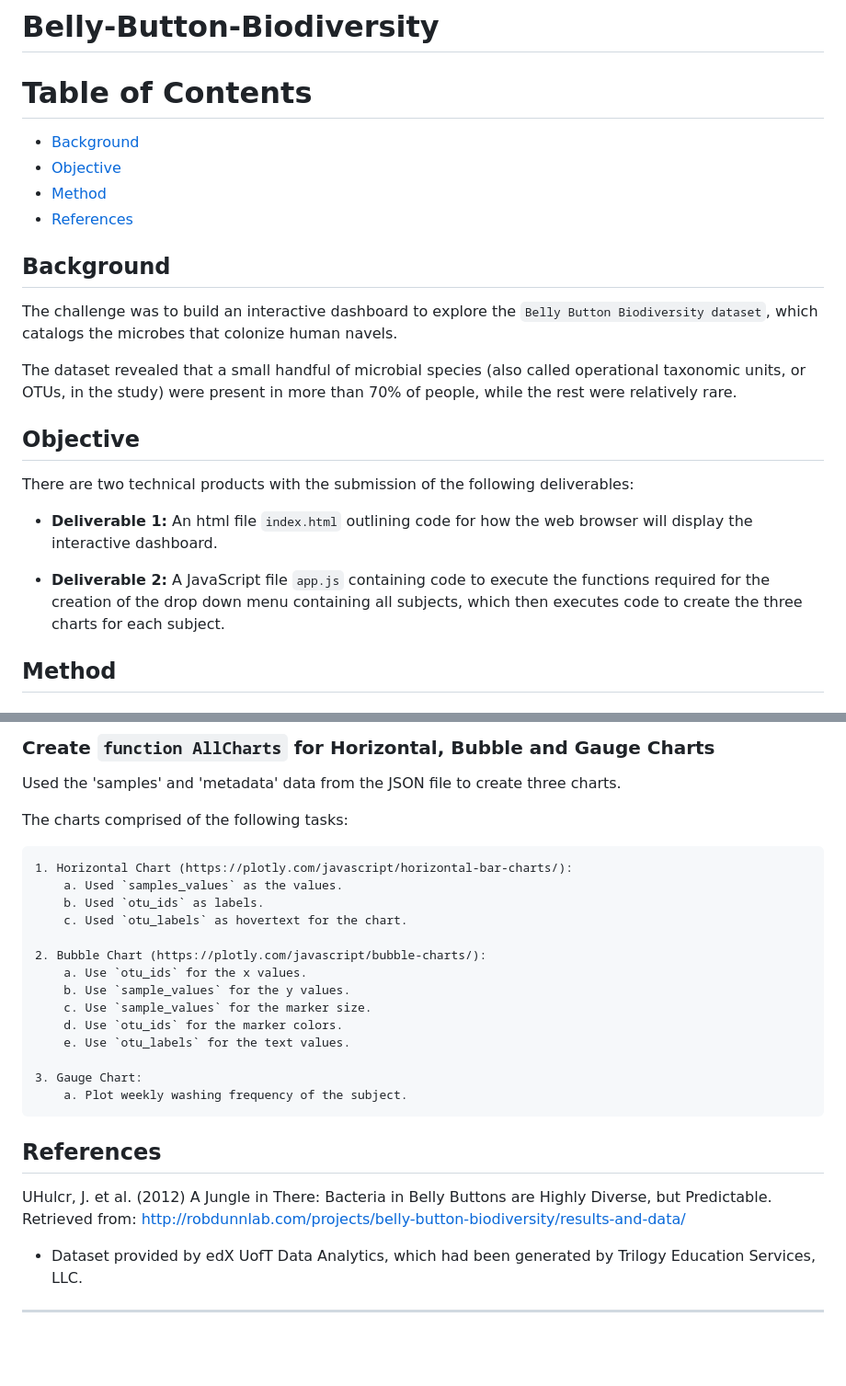
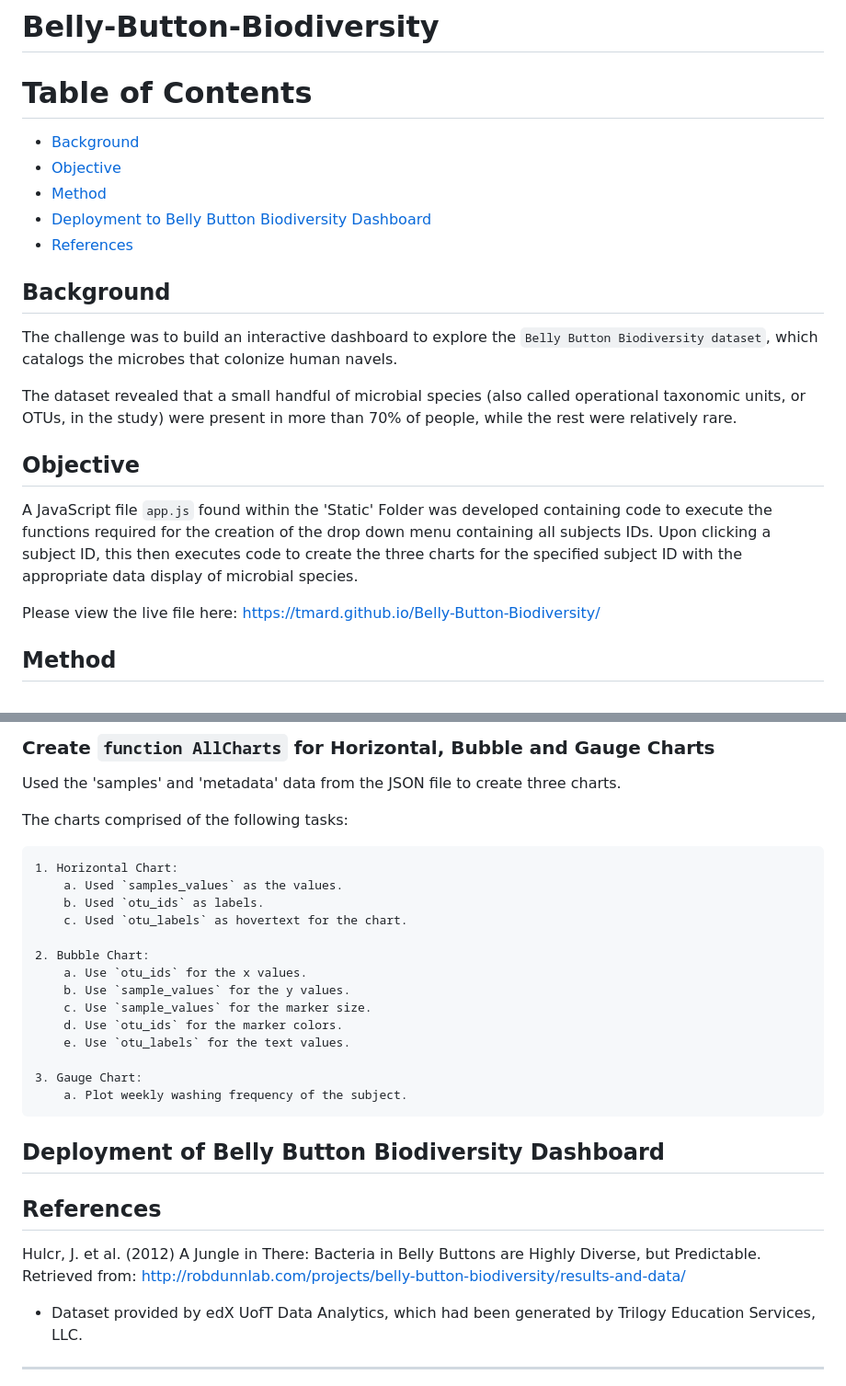
Before and after one commit to tmard/Belly-Button-Biodiversity, a Markdown page: README.md, 2 parts joined by grey strips. Shown at 92% size. GitHub-like rendering; blank space fills up the shorter version.

```diff
--- a/README.md
+++ b/README.md
@@ -8,6 +8,7 @@ Table of Contents
   * [Background](#background)
   * [Objective](#objective)
   * [Method](#method)
+  * [Deployment to Belly Button Biodiversity Dashboard](#deployment-to-belly-button-biodiversity-dashboard)
   * [References](#references)
 
 
@@ -24,11 +25,9 @@ The dataset revealed that a small handful of microbial species (also called oper
 ## Objective
 
 
-There are two technical products with the submission of the following deliverables:
+A JavaScript file `app.js` found within the 'Static' Folder was developed containing code to execute the functions required for the creation of the drop down menu containing all subjects IDs. Upon clicking a subject ID, this then executes code to create the three charts for the specified subject ID with the appropriate data display of microbial species.
 
-* **Deliverable 1:** An html file `index.html` outlining code for how the web browser will display the interactive dashboard.
-
-* **Deliverable 2:** A JavaScript file `app.js` containing code to execute the functions required for the creation of the drop down menu containing all subjects, which then executes code to create the three charts for each subject.
+Please view the live file here: https://tmard.github.io/Belly-Button-Biodiversity/
 
 
 
@@ -78,12 +77,12 @@ Used the 'samples' and 'metadata' data from the JSON file to create three charts
 
 The charts comprised of the following tasks:
 
-    1. Horizontal Chart (https://plotly.com/javascript/horizontal-bar-charts/):
+    1. Horizontal Chart:
         a. Used `samples_values` as the values.
         b. Used `otu_ids` as labels.
         c. Used `otu_labels` as hovertext for the chart.
 
-    2. Bubble Chart (https://plotly.com/javascript/bubble-charts/):
+    2. Bubble Chart:
         a. Use `otu_ids` for the x values.
         b. Use `sample_values` for the y values.
         c. Use `sample_values` for the marker size.
@@ -95,10 +94,14 @@ The charts comprised of the following tasks:
 
 
 
+## Deployment of Belly Button Biodiversity Dashboard
+
+
+
 ## References
 
 
-UHulcr, J. et al. (2012) A Jungle in There: Bacteria in Belly Buttons are Highly Diverse, but Predictable. Retrieved from: http://robdunnlab.com/projects/belly-button-biodiversity/results-and-data/
+Hulcr, J. et al. (2012) A Jungle in There: Bacteria in Belly Buttons are Highly Diverse, but Predictable. Retrieved from: http://robdunnlab.com/projects/belly-button-biodiversity/results-and-data/
 
 * Dataset provided by edX UofT Data Analytics, which had been generated by Trilogy Education Services, LLC.
 
```
